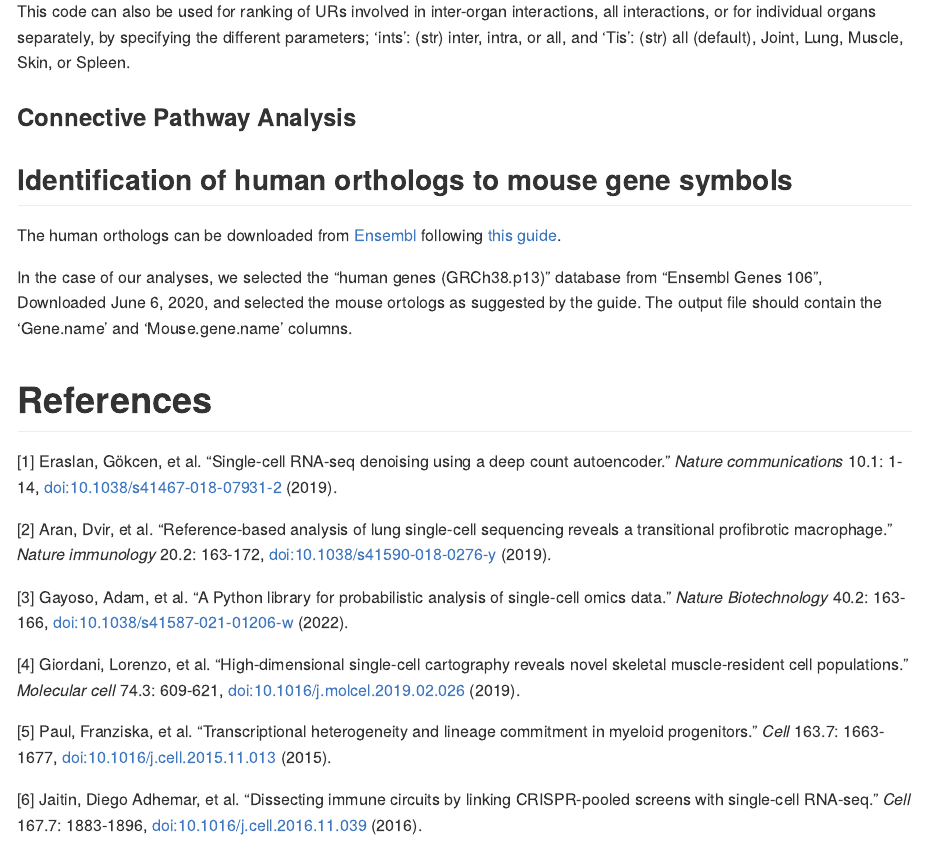
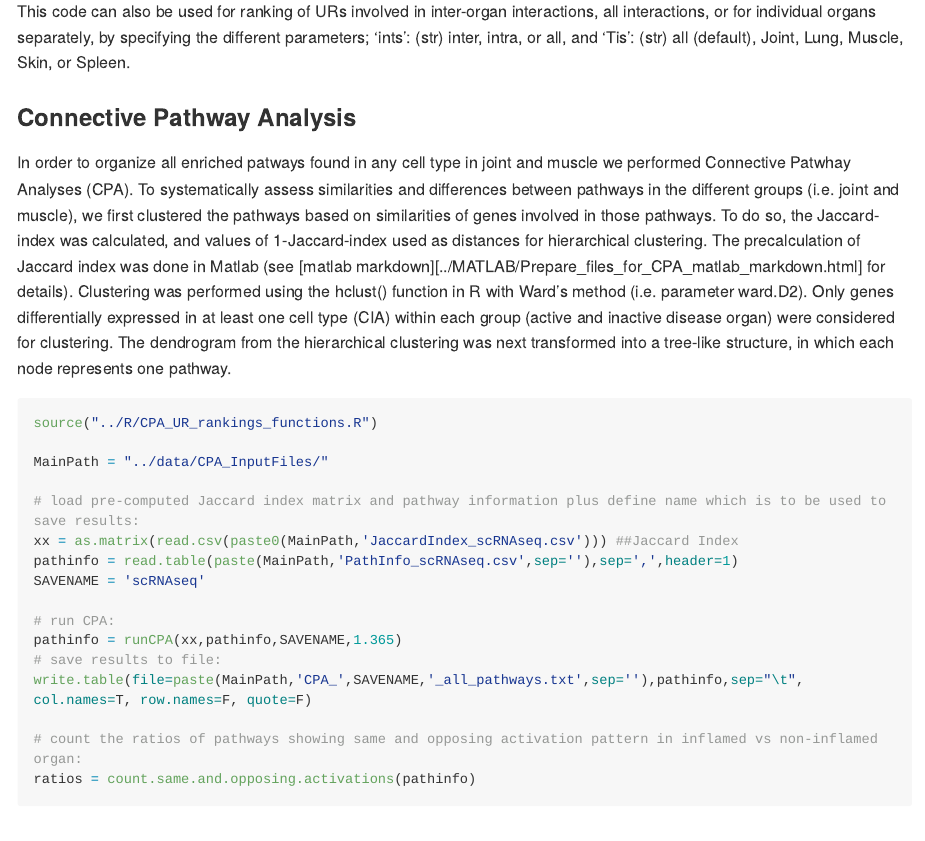
Before and after one commit to SDTC-CPMed/multi-organ_DigiTwin, an R Markdown document (vignettes/CIA-analyses.Rmd): the page in a window 1100 px wide, from 10030 px down. The pictures show the output file vignettes/CIA-analyses.md that the author committed with the source, drawn offline in the style of GitHub; long lines of code are wrapped.

Commit message:
update with CPA description

````diff
--- a/vignettes/CIA-analyses.Rmd
+++ b/vignettes/CIA-analyses.Rmd
@@ -348,6 +348,30 @@ This code can also be used for ranking of URs involved in inter-organ interactio
 
 ### Connective Pathway Analysis
 
+In order to organize all enriched patways found in any cell type in joint and muscle we performed Connective Patwhay Analyses (CPA).
+To systematically assess similarities and differences between pathways in the different groups (i.e. joint and muscle), we first clustered the pathways based on similarities of genes involved in those pathways. To do so, the Jaccard-index was calculated, and values of 1-Jaccard-index used as distances for hierarchical clustering. The precalculation of Jaccard index was done in Matlab (see [matlab markdown][../MATLAB/Prepare_files_for_CPA_matlab_markdown.html] for details).
+Clustering was performed using the hclust() function in R with Ward’s method (i.e. parameter ward.D2). Only genes differentially expressed in at least one cell type (CIA) within each group (active and inactive disease organ) were considered for clustering. The dendrogram from the hierarchical clustering was next transformed into a tree-like structure, in which each node represents one pathway.
+
+```{r,message=FALSE}
+source("../R/CPA_UR_rankings_functions.R")
+
+MainPath = "../data/CPA_InputFiles/"
+
+# load pre-computed Jaccard index matrix and pathway information plus define name which is to be used to save results:
+xx = as.matrix(read.csv(paste0(MainPath,'JaccardIndex_scRNAseq.csv'))) ##Jaccard Index
+pathinfo = read.table(paste(MainPath,'PathInfo_scRNAseq.csv',sep=''),sep=',',header=1)
+SAVENAME = 'scRNAseq'
+
+# run CPA:
+pathinfo = runCPA(xx,pathinfo,SAVENAME,1.365)
+# save results to file:
+write.table(file=paste(MainPath,'CPA_',SAVENAME,'_all_pathways.txt',sep=''),pathinfo,sep="\t", col.names=T, row.names=F, quote=F)
+
+# count the ratios of pathways showing same and opposing activation pattern in inflamed vs non-inflamed organ:
+ratios = count.same.and.opposing.activations(pathinfo)
+
+```
+
 ## Identification of human orthologs to mouse gene symbols
 
 The human orthologs can be downloaded from [Ensembl](http://www.ensembl.org/biomart/martview) following [this guide](https://www.ensembl.info/2009/01/21/how-to-get-all-the-orthologous-genes-between-two-species/).
````
Also changed, not shown: vignettes/CIA-analyses.md.
